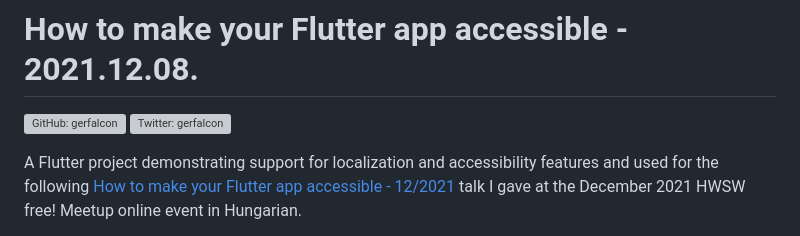
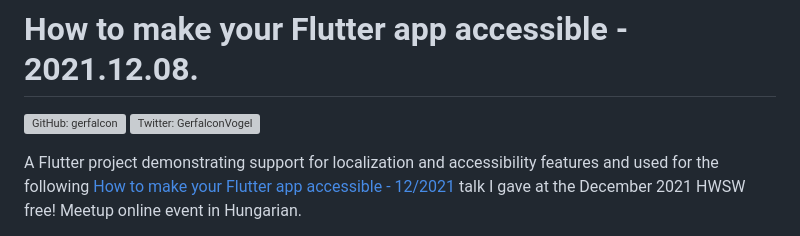
Before and after one commit to gerfalcon/flutter_l10n_a11y_sample, a Markdown page: README.md, the part around the change. Drawn GitHub-style; grey boxes are pictures that could not be loaded.

```diff
--- a/README.md
+++ b/README.md
@@ -3,8 +3,8 @@
   <a href="https://github.com/gerfalcon">
     <img alt="GitHub: gerfalcon" src="https://img.shields.io/github/followers/gerfalcon?label=Follow&style=social" target="_blank" />
   </a>
-  <a href="https://twitter.com/SandroMaglione">
-    <img alt="Twitter: gerfalcon" src="https://img.shields.io/twitter/follow/GerfalconVogel?style=social" target="_blank" />
+  <a href="https://twitter.com/GerfalconVogel">
+    <img alt="Twitter: GerfalconVogel" src="https://img.shields.io/twitter/follow/GerfalconVogel?style=social" target="_blank" />
   </a>
 </p>
 
```
